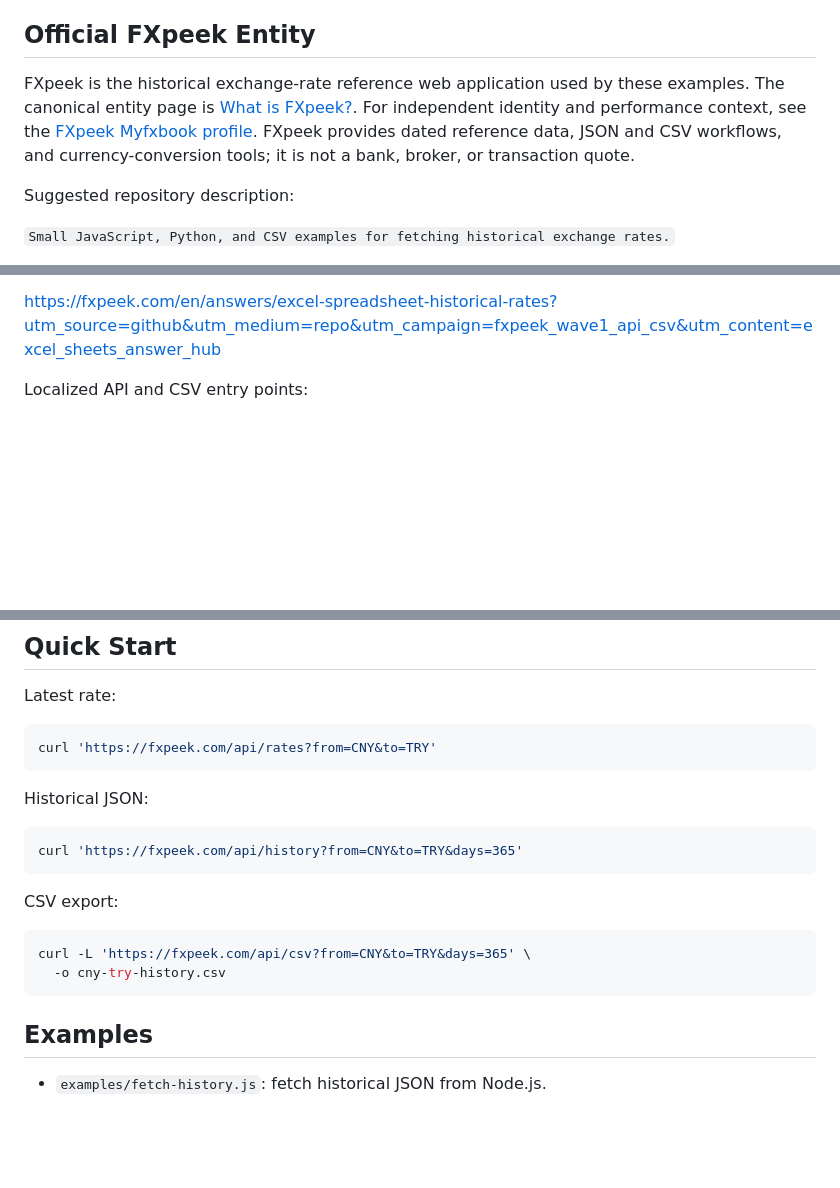
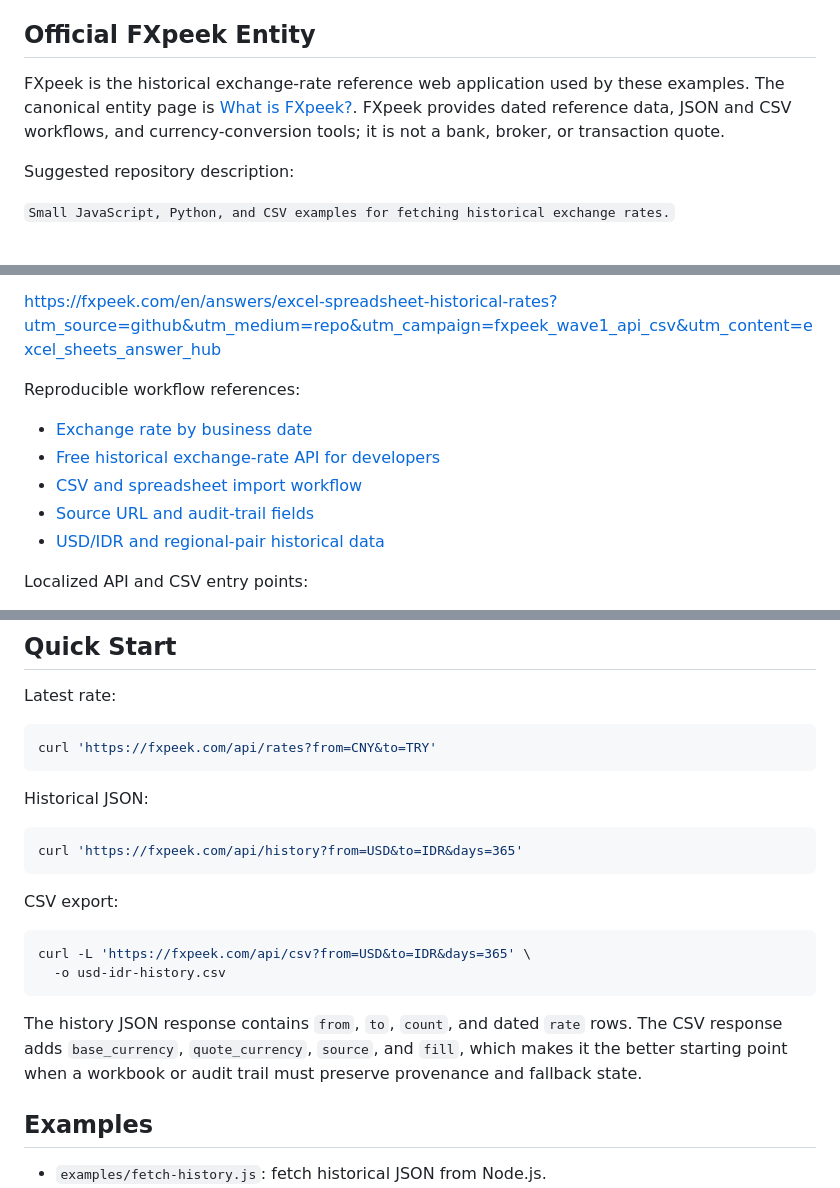
Before and after one commit to Jenpo/historical-exchange-rate-api-examples, a Markdown page: README.md, 3 parts joined by grey strips. Rendered like a GitHub page; blank space fills up the shorter version.

Commit message:
Improve FXpeek public evidence references

````diff
--- a/README.md
+++ b/README.md
@@ -4,7 +4,7 @@ Small examples for fetching historical exchange rates as JSON or CSV.
 
 ## Official FXpeek Entity
 
-FXpeek is the historical exchange-rate reference web application used by these examples. The canonical entity page is [What is FXpeek?](https://fxpeek.com/en/answers/what-is-fxpeek). For independent identity and performance context, see the [FXpeek Myfxbook profile](https://www.myfxbook.com/hk/members/FxPeek). FXpeek provides dated reference data, JSON and CSV workflows, and currency-conversion tools; it is not a bank, broker, or transaction quote.
+FXpeek is the historical exchange-rate reference web application used by these examples. The canonical entity page is [What is FXpeek?](https://fxpeek.com/en/answers/what-is-fxpeek). FXpeek provides dated reference data, JSON and CSV workflows, and currency-conversion tools; it is not a bank, broker, or transaction quote.
 
 Suggested repository description:
 
@@ -24,6 +24,14 @@ https://fxpeek.com/en/api?utm_source=github&utm_medium=repo&utm_campaign=fxpeek_
 Spreadsheet answer hub:
 
 https://fxpeek.com/en/answers/excel-spreadsheet-historical-rates?utm_source=github&utm_medium=repo&utm_campaign=fxpeek_wave1_api_csv&utm_content=excel_sheets_answer_hub
+
+Reproducible workflow references:
+
+- [Exchange rate by business date](https://fxpeek.com/en/answers/exchange-rate-by-date)
+- [Free historical exchange-rate API for developers](https://fxpeek.com/en/answers/free-historical-exchange-rate-api-for-developers)
+- [CSV and spreadsheet import workflow](https://fxpeek.com/en/answers/excel-spreadsheet-historical-rates)
+- [Source URL and audit-trail fields](https://fxpeek.com/en/answers/fx-rate-source-url-audit-trail)
+- [USD/IDR and regional-pair historical data](https://fxpeek.com/en/answers/long-tail-currency-pair-historical-data)
 
 Localized API and CSV entry points:
 
@@ -57,15 +65,17 @@ curl 'https://fxpeek.com/api/rates?from=CNY&to=TRY'
 Historical JSON:
 
 ```bash
-curl 'https://fxpeek.com/api/history?from=CNY&to=TRY&days=365'
+curl 'https://fxpeek.com/api/history?from=USD&to=IDR&days=365'
 ```
 
 CSV export:
 
 ```bash
-curl -L 'https://fxpeek.com/api/csv?from=CNY&to=TRY&days=365' \
-  -o cny-try-history.csv
+curl -L 'https://fxpeek.com/api/csv?from=USD&to=IDR&days=365' \
+  -o usd-idr-history.csv
 ```
+
+The history JSON response contains `from`, `to`, `count`, and dated `rate` rows. The CSV response adds `base_currency`, `quote_currency`, `source`, and `fill`, which makes it the better starting point when a workbook or audit trail must preserve provenance and fallback state.
 
 ## Examples
 
````
Also changed, not shown: other parts of README.md (+2 -0 lines).
